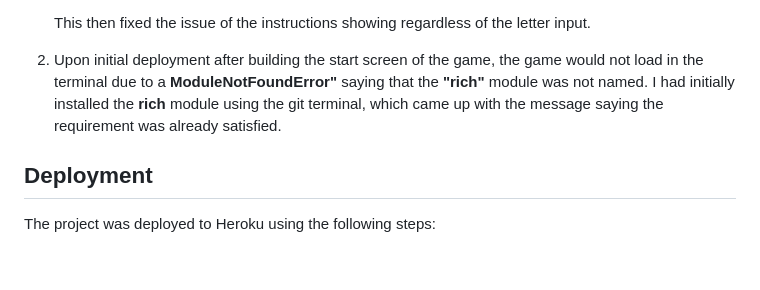
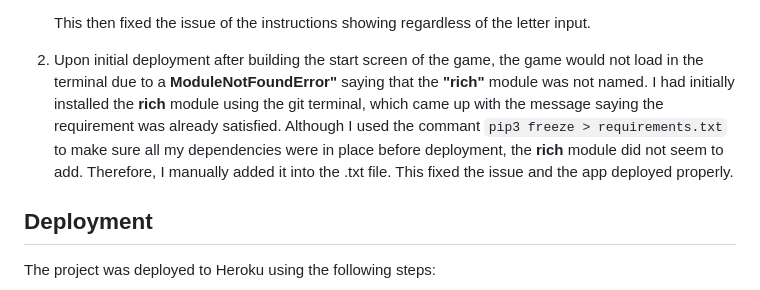
Before and after one commit to mariam138/sea-conquest, a Markdown page: README.md, the part around the change. GitHub-like rendering; blank space fills up the shorter version.

Commit message:
docs: update bugfix for rich module error

```diff
--- a/README.md
+++ b/README.md
@@ -64,7 +64,7 @@ Throughout the creation of the game, I would check my code using [Python Tutor](
 
     This then fixed the issue of the instructions showing regardless of the letter input.
 
-2. Upon initial deployment after building the start screen of the game, the game would not load in the terminal due to a **ModuleNotFoundError"** saying that the **"rich"** module was not named. I had initially installed the **rich** module using the git terminal, which came up with the message saying the requirement was already satisfied.
+2. Upon initial deployment after building the start screen of the game, the game would not load in the terminal due to a **ModuleNotFoundError"** saying that the **"rich"** module was not named. I had initially installed the **rich** module using the git terminal, which came up with the message saying the requirement was already satisfied. Although I used the commant `pip3 freeze > requirements.txt` to make sure all my dependencies were in place before deployment, the **rich** module did not seem to add. Therefore, I manually added it into the .txt file. This fixed the issue and the app deployed properly.
 
 ## Deployment
 
```
